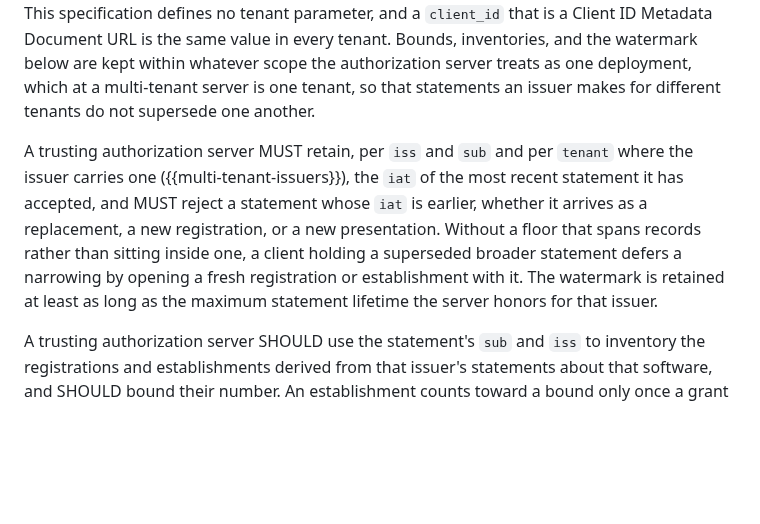
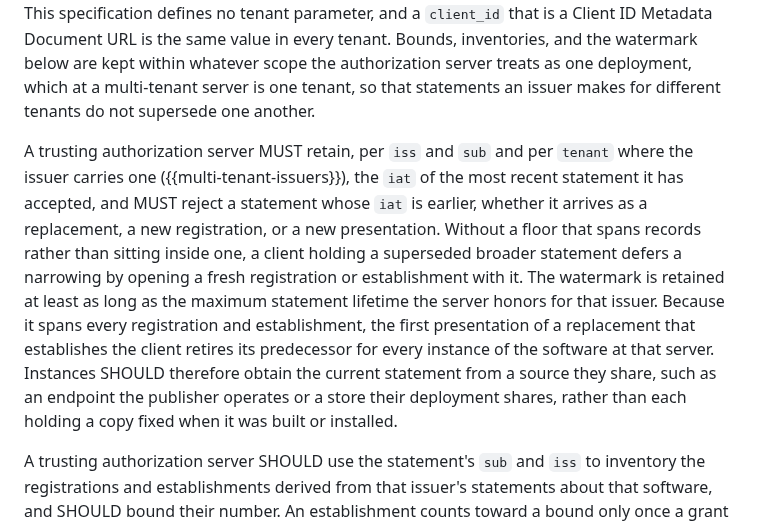
Before and after one commit to mcguinness/draft-mcguinness-oauth-software-statement-issuance, a Markdown page: draft-mcguinness-oauth-cimd-sw-stmt.md, the part around the change. GitHub-like rendering; blank space fills up the shorter version.

Commit message:
Have instances share one current statement

```diff
--- a/draft-mcguinness-oauth-cimd-sw-stmt.md
+++ b/draft-mcguinness-oauth-cimd-sw-stmt.md
@@ -506,7 +506,7 @@ A statement attests client software, identified by `sub`; it does not identify t
 
 One unexpired statement is therefore consumable more than once: at each trusting authorization server in its audience and, where local policy permits, in more than one registration at the same authorization server, for example one registration per deployment or tenant. An authorization server hosting multiple tenants resolves which tenant a request belongs to by its own means, such as a per-tenant issuer identifier or a per-tenant endpoint. This specification defines no tenant parameter, and a `client_id` that is a Client ID Metadata Document URL is the same value in every tenant. Bounds, inventories, and the watermark below are kept within whatever scope the authorization server treats as one deployment, which at a multi-tenant server is one tenant, so that statements an issuer makes for different tenants do not supersede one another.
 
-A trusting authorization server MUST retain, per `iss` and `sub` and per `tenant` where the issuer carries one ({{multi-tenant-issuers}}), the `iat` of the most recent statement it has accepted, and MUST reject a statement whose `iat` is earlier, whether it arrives as a replacement, a new registration, or a new presentation. Without a floor that spans records rather than sitting inside one, a client holding a superseded broader statement defers a narrowing by opening a fresh registration or establishment with it. The watermark is retained at least as long as the maximum statement lifetime the server honors for that issuer.
+A trusting authorization server MUST retain, per `iss` and `sub` and per `tenant` where the issuer carries one ({{multi-tenant-issuers}}), the `iat` of the most recent statement it has accepted, and MUST reject a statement whose `iat` is earlier, whether it arrives as a replacement, a new registration, or a new presentation. Without a floor that spans records rather than sitting inside one, a client holding a superseded broader statement defers a narrowing by opening a fresh registration or establishment with it. The watermark is retained at least as long as the maximum statement lifetime the server honors for that issuer. Because it spans every registration and establishment, the first presentation of a replacement that establishes the client retires its predecessor for every instance of the software at that server. Instances SHOULD therefore obtain the current statement from a source they share, such as an endpoint the publisher operates or a store their deployment shares, rather than each holding a copy fixed when it was built or installed.
 
 A trusting authorization server SHOULD use the statement's `sub` and `iss` to inventory the registrations and establishments derived from that issuer's statements about that software, and SHOULD bound their number. An establishment counts toward a bound only once a grant has been issued from it: state that a pushed authorization request created and no grant has used does not count, since anyone holding a copy of a public client's statement can create it. The safe default is one registration per (`iss`, `sub`), and per `tenant` where the issuer carries one, at one authorization server, counted across replacements, since a replacement statement carries a new `jti` and a bound keyed on it would reset at every renewal. On repeated consumption, local policy can reject the request, treat it as idempotent, or create another registration; {{RFC7591}} defines no duplicate-registration protocol. An idempotent response MUST NOT return the existing registration's credentials, such as its `registration_access_token`, since a repeated request may come from any holder of a copy of the statement.
 
```
